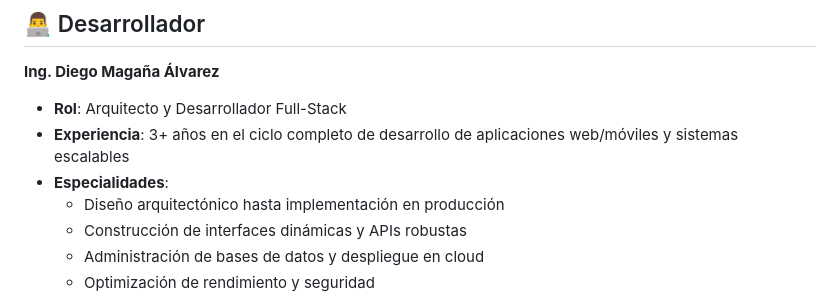
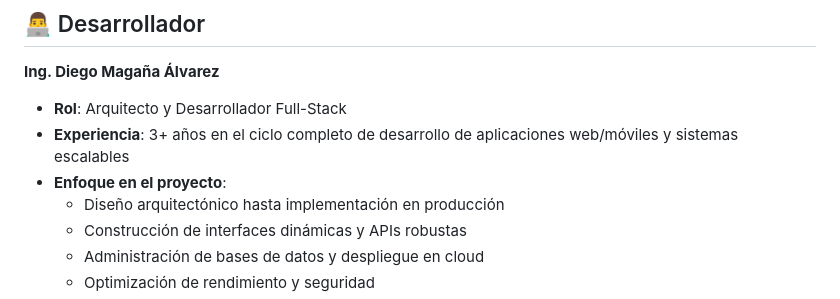
Before and after one commit to Diegoo717/PlaniMe-Web-App, a Markdown page: README.md, the part around the change. GitHub-like rendering.

```diff
--- a/README.md
+++ b/README.md
@@ -142,7 +142,7 @@ El proyecto incluye configuración de GitHub Actions para despliegue automático
 **Ing. Diego Magaña Álvarez**
 - **Rol**: Arquitecto y Desarrollador Full-Stack
 - **Experiencia**: 3+ años en el ciclo completo de desarrollo de aplicaciones web/móviles y sistemas escalables
-- **Especialidades**:
+- **Enfoque en el proyecto**:
   - Diseño arquitectónico hasta implementación en producción
   - Construcción de interfaces dinámicas y APIs robustas
   - Administración de bases de datos y despliegue en cloud
```
